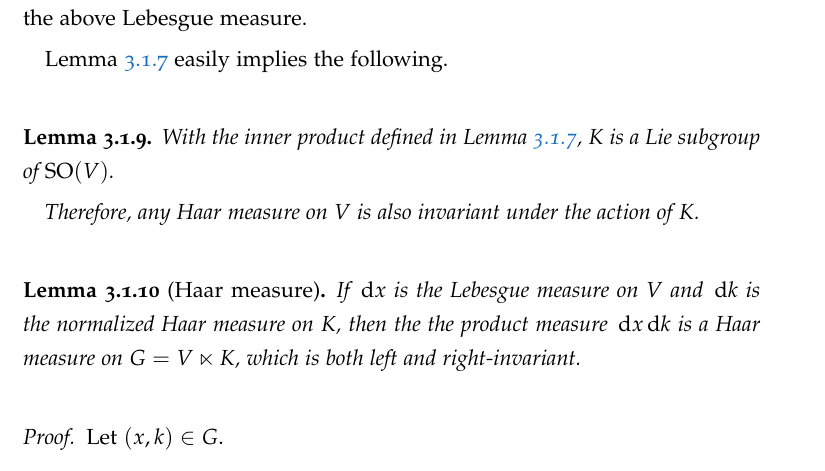
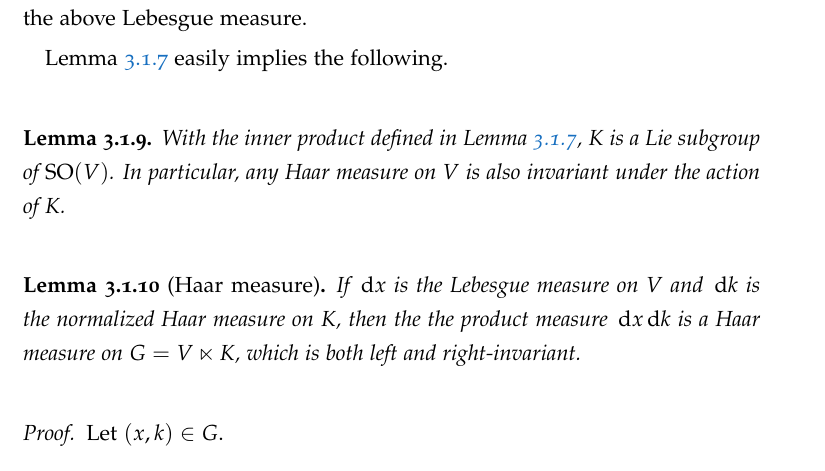
Before and after one commit to khoi-nguyen/phd, a LaTeX thesis (main.tex, which reads 20-motion_groups.tex): part of page 41 of 134, cut so that both start at the same text. Compiled offline with pdfLaTeX.

Commit message:
Minor change

```diff
--- a/20-motion_groups.tex
+++ b/20-motion_groups.tex
@@ -159,8 +159,7 @@ Lemma~\ref{lemma:existence_of_K-invariant_inner_product} easily implies the foll
 \label{lemma:K_subset_of_SO_and_invariance_of_the_induced_Lebesgue_measure}
     With the inner product defined in Lemma~\ref{lemma:existence_of_K-invariant_inner_product},
     $\CompactGroup$ is a Lie subgroup of $\SpecialOrthogonalGroup\VectorSpace$.
-
-    Therefore, any Haar measure on $\VectorSpace$ is also invariant under the action of $\CompactGroup$.
+    In particular, any Haar measure on $\VectorSpace$ is also invariant under the action of $\CompactGroup$.
 \end{lemma}
 
 \begin{lemma}[Haar measure]
```
